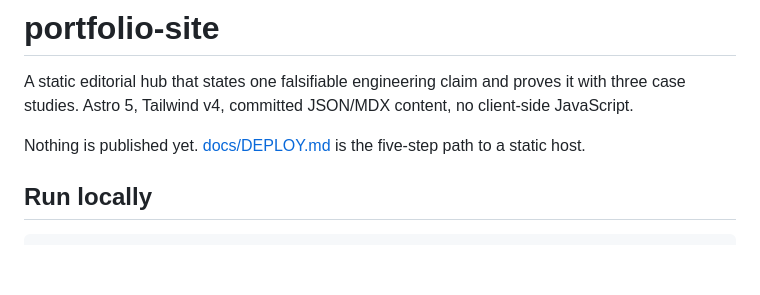
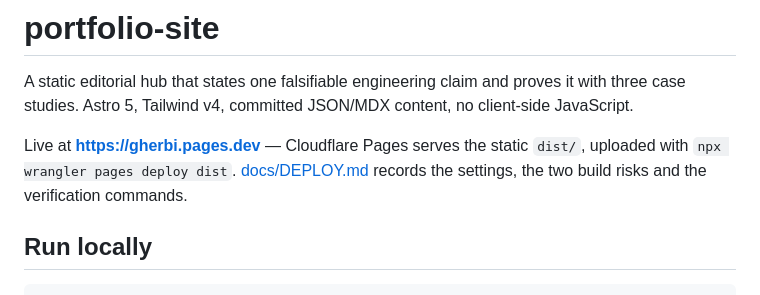
Before and after one commit to Amine-Gherbi/portfolio-site, a Markdown page: README.md, the part around the change. GitHub-like rendering; blank space fills up the shorter version.

Commit message:
docs: record the live URL and the deploy that produced it

```diff
--- a/README.md
+++ b/README.md
@@ -2,7 +2,7 @@
 
 A static editorial hub that states one falsifiable engineering claim and proves it with three case studies. Astro 5, Tailwind v4, committed JSON/MDX content, no client-side JavaScript.
 
-Nothing is published yet. [docs/DEPLOY.md](docs/DEPLOY.md) is the five-step path to a static host.
+Live at **https://gherbi.pages.dev** — Cloudflare Pages serves the static `dist/`, uploaded with `npx wrangler pages deploy dist`. [docs/DEPLOY.md](docs/DEPLOY.md) records the settings, the two build risks and the verification commands.
 
 ## Run locally
 
```
Also changed, not shown: docs/DEPLOY.md (+8 -1 lines).
